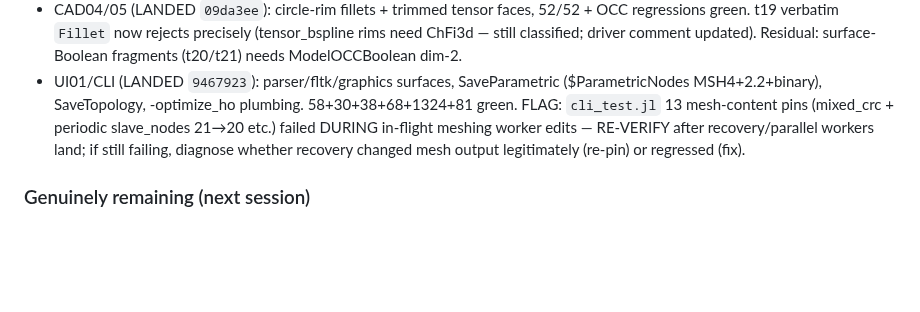
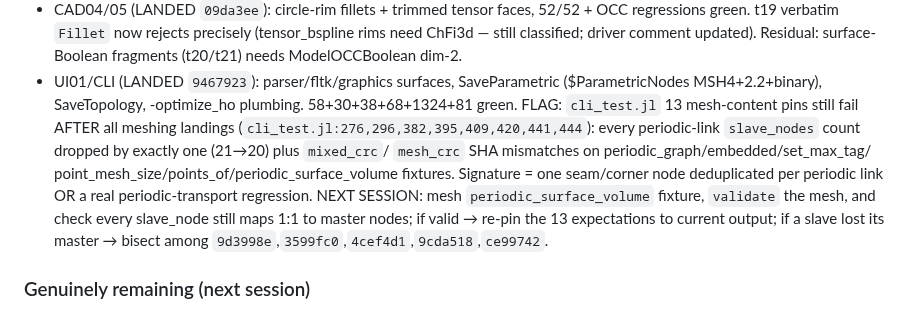
Before and after one commit to jake-w-liu/Tessella.jl, a Markdown page: DEVIN_HANDOFF.md, the part around the change. Drawn GitHub-style; blank space fills up the shorter version.

Commit message:
handoff: cli_test pin diagnosis — slave_nodes -1 per link, re-pin-or-bisect plan
Generated with [Devin](https://devin.ai)

Co-Authored-By: Devin <158243242+devin-ai-integration[bot]@users.noreply.github.com>

```diff
--- a/DEVIN_HANDOFF.md
+++ b/DEVIN_HANDOFF.md
@@ -75,10 +75,17 @@ the owned files:
 - UI01/CLI (LANDED `9467923`): parser/fltk/graphics surfaces,
   SaveParametric ($ParametricNodes MSH4+2.2+binary), SaveTopology,
   -optimize_ho plumbing. 58+30+38+68+1324+81 green. FLAG: `cli_test.jl`
-  13 mesh-content pins (mixed_crc + periodic slave_nodes 21→20 etc.) failed
-  DURING in-flight meshing worker edits — RE-VERIFY after recovery/parallel
-  workers land; if still failing, diagnose whether recovery changed mesh
-  output legitimately (re-pin) or regressed (fix).
+  13 mesh-content pins still fail AFTER all meshing landings
+  (`cli_test.jl:276,296,382,395,409,420,441,444`): every periodic-link
+  `slave_nodes` count dropped by exactly one (21→20) plus `mixed_crc`/
+  `mesh_crc` SHA mismatches on periodic_graph/embedded/set_max_tag/
+  point_mesh_size/points_of/periodic_surface_volume fixtures.
+  Signature = one seam/corner node deduplicated per periodic link OR a
+  real periodic-transport regression. NEXT SESSION: mesh
+  `periodic_surface_volume` fixture, `validate` the mesh, and check
+  every slave_node still maps 1:1 to master nodes; if valid → re-pin
+  the 13 expectations to current output; if a slave lost its master →
+  bisect among `9d3998e`,`3599fc0`,`4cef4d1`,`9cda518`,`ce99742`.
 
 ### Genuinely remaining (next session)
 
```
